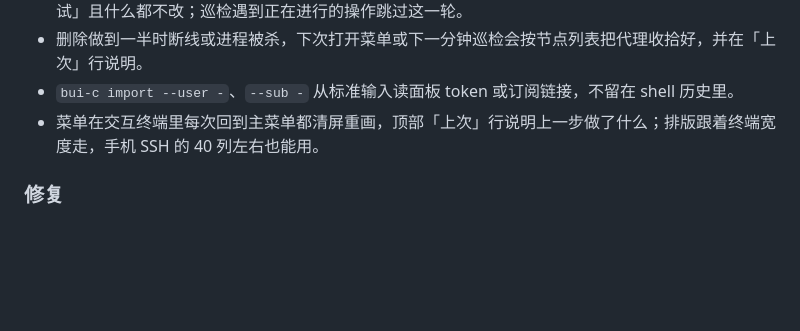
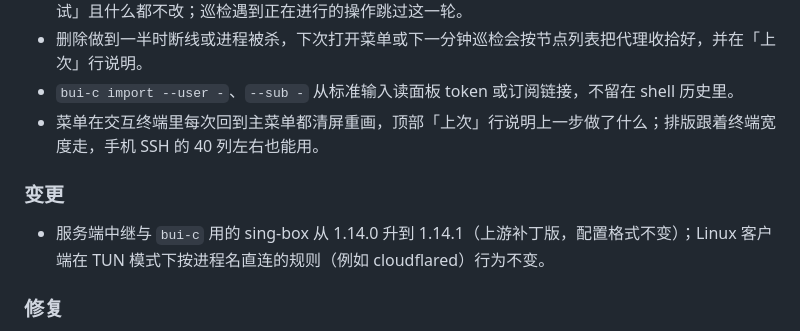
Before and after one commit to Buxiulei/b-ui, a Markdown page: CHANGELOG.md, the part around the change. Rendered like a GitHub page; blank space fills up the shorter version.

Commit message:
docs(changelog): 4.0.1 记 sing-box 1.14.0 → 1.14.1
Co-Authored-By: Claude Opus 5 <noreply@anthropic.com>
Claude-Session: https://claude.ai/code/session_012kyM4ihwtdDY5SF36nRLju

```diff
--- a/CHANGELOG.md
+++ b/CHANGELOG.md
@@ -23,6 +23,9 @@ Linux 客户端 `bui-c` 的数字菜单 v2：能删除节点、[5] 连接检查
 - 删除做到一半时断线或进程被杀，下次打开菜单或下一分钟巡检会按节点列表把代理收拾好，并在「上次」行说明。
 - `bui-c import --user -`、`--sub -` 从标准输入读面板 token 或订阅链接，不留在 shell 历史里。
 - 菜单在交互终端里每次回到主菜单都清屏重画，顶部「上次」行说明上一步做了什么；排版跟着终端宽度走，手机 SSH 的 40 列左右也能用。
+
+### 变更
+- 服务端中继与 `bui-c` 用的 sing-box 从 1.14.0 升到 1.14.1（上游补丁版，配置格式不变）；Linux 客户端在 TUN 模式下按进程名直连的规则（例如 cloudflared）行为不变。
 
 ### 修复
 - 60 列终端下状态行的节点名不再折行，节点列表与各页文字在窄屏下不再撑出屏幕。
```
